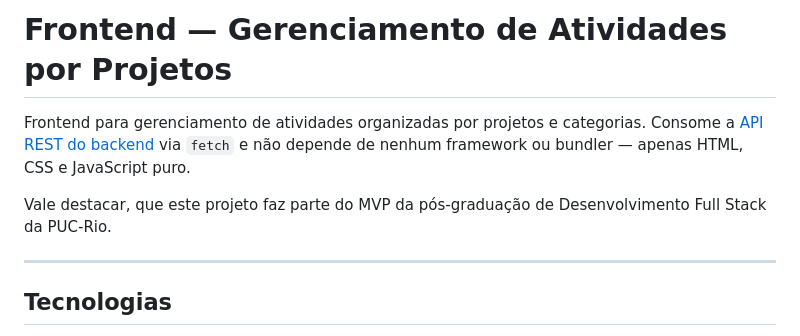
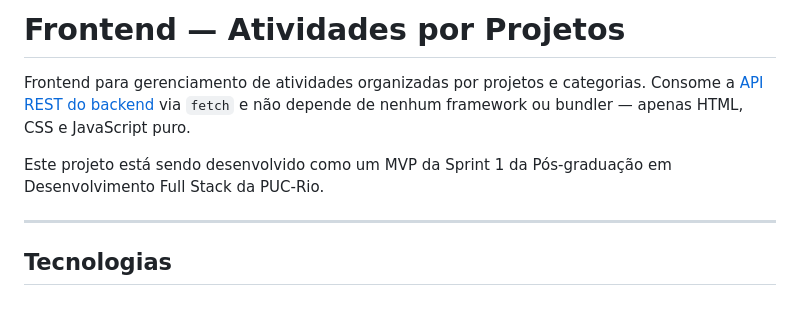
Before and after one commit to salubcosta/frontend-atividades-por-projetos, a Markdown page: README.md, the part around the change. GitHub-like rendering; blank space fills up the shorter version.

Commit message:
refactor(readme.md): refatorado título e descrição

```diff
--- a/README.md
+++ b/README.md
@@ -1,8 +1,8 @@
-# Frontend — Gerenciamento de Atividades por Projetos
+# Frontend — Atividades por Projetos
 
 Frontend para gerenciamento de atividades organizadas por projetos e categorias. Consome a [API REST do backend](https://github.com/salubcosta/backend-atividades-por-projetos) via `fetch` e não depende de nenhum framework ou bundler — apenas HTML, CSS e JavaScript puro.
 
-Vale destacar, que este projeto faz parte do MVP da pós-graduação de Desenvolvimento Full Stack da PUC-Rio.
+Este projeto está sendo desenvolvido como um MVP da Sprint 1 da Pós-graduação em Desenvolvimento Full Stack da PUC-Rio.
 
 ---
 
```
